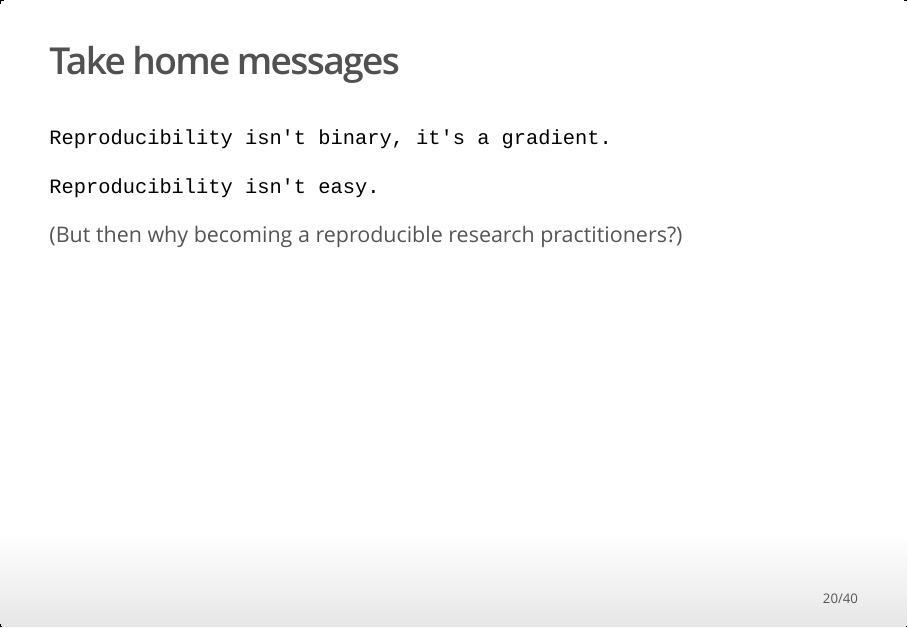
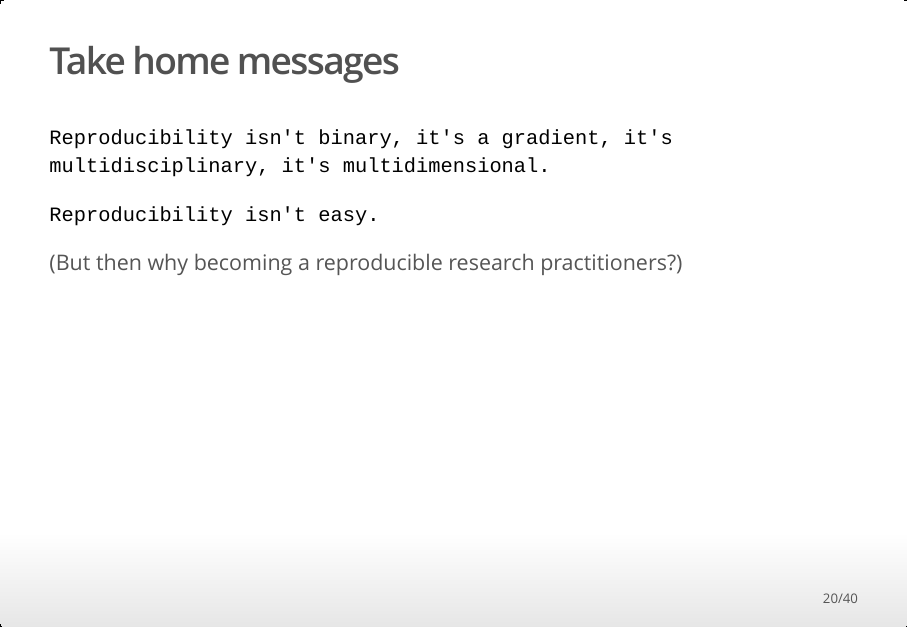
Before and after one commit to lgatto/2019_05_16_rr_Delft, an R Markdown document (index.Rmd): page 20 of 40. The pictures show the output file index.html that the author committed with the source, opened offline.

```diff
--- a/index.Rmd
+++ b/index.Rmd
@@ -243,12 +243,9 @@
 
 ## Take home messages {.build}
 
-`Reproducibility isn't binary, it's a gradient.`
-
-
+`Reproducibility isn't binary, it's a gradient, it's multidisciplinary, it's multidimensional.`
 
 `Reproducibility isn't easy.`
-
 
 
 (But then why becoming a reproducible research practitioners?)
```
Also changed, not shown: index.html.
